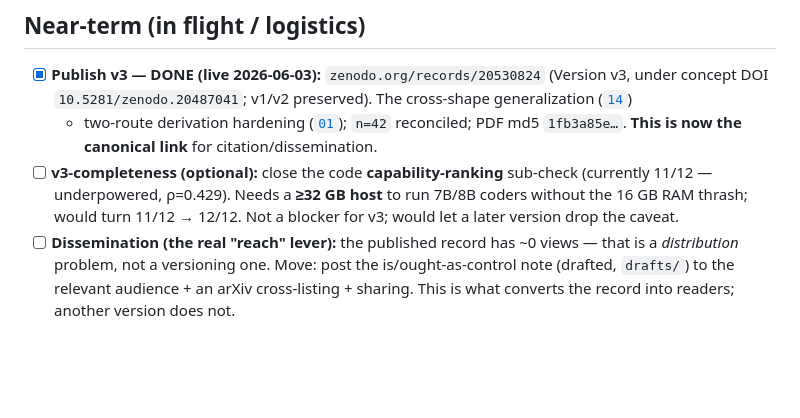
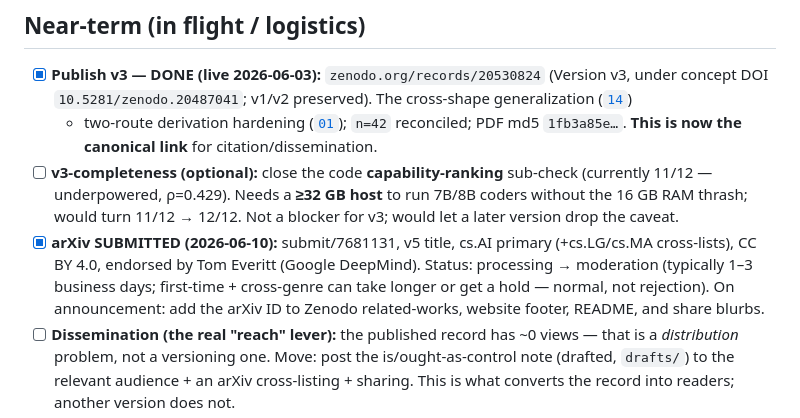
Before and after one commit to macrokit/value, a Markdown page: docs/ROADMAP.md, the part around the change. Rendered like a GitHub page; blank space fills up the shorter version.

Commit message:
ROADMAP: arXiv submitted (submit/7681131, v5, endorsed by Tom Everitt)
Co-Authored-By: Claude Opus 4.8 (1M context) <noreply@anthropic.com>

```diff
--- a/docs/ROADMAP.md
+++ b/docs/ROADMAP.md
@@ -25,6 +25,10 @@ does not cover, with measured (not weak-model-elicited) quantities.
 - [ ] **v3-completeness (optional):** close the code **capability-ranking** sub-check (currently 11/12 —
   underpowered, ρ=0.429). Needs a **≥32 GB host** to run 7B/8B coders without the 16 GB RAM thrash; would turn
   11/12 → 12/12. Not a blocker for v3; would let a later version drop the caveat.
+- [x] **arXiv SUBMITTED (2026-06-10):** submit/7681131, v5 title, cs.AI primary (+cs.LG/cs.MA cross-lists),
+  CC BY 4.0, endorsed by Tom Everitt (Google DeepMind). Status: processing → moderation (typically 1–3 business
+  days; first-time + cross-genre can take longer or get a hold — normal, not rejection). On announcement: add
+  the arXiv ID to Zenodo related-works, website footer, README, and share blurbs.
 - [ ] **Dissemination (the real "reach" lever):** the published record has ~0 views — that is a *distribution*
   problem, not a versioning one. Move: post the is/ought-as-control note (drafted, `drafts/`) to the relevant
   audience + an arXiv cross-listing + sharing. This is what converts the record into readers; another version
```
